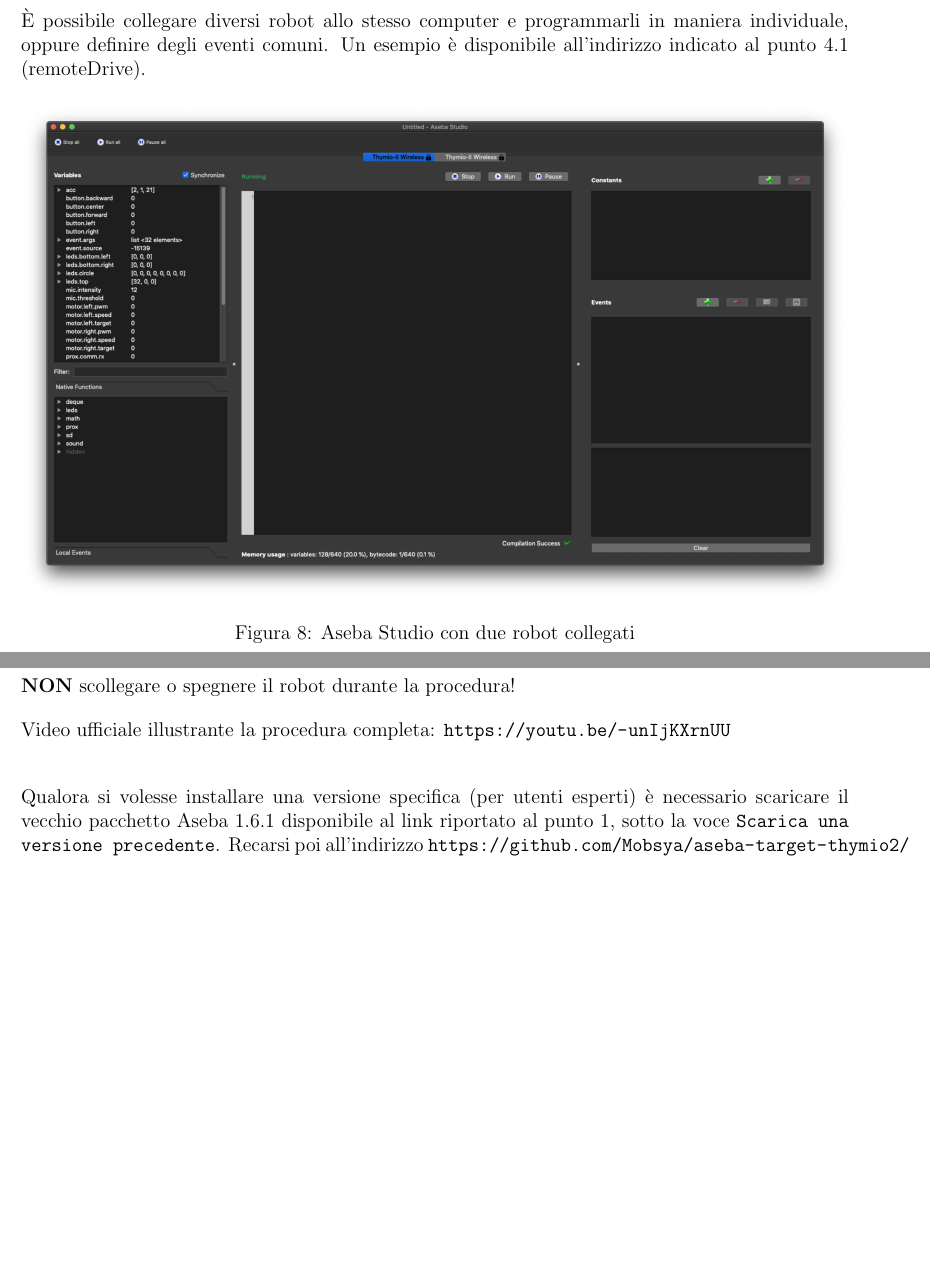
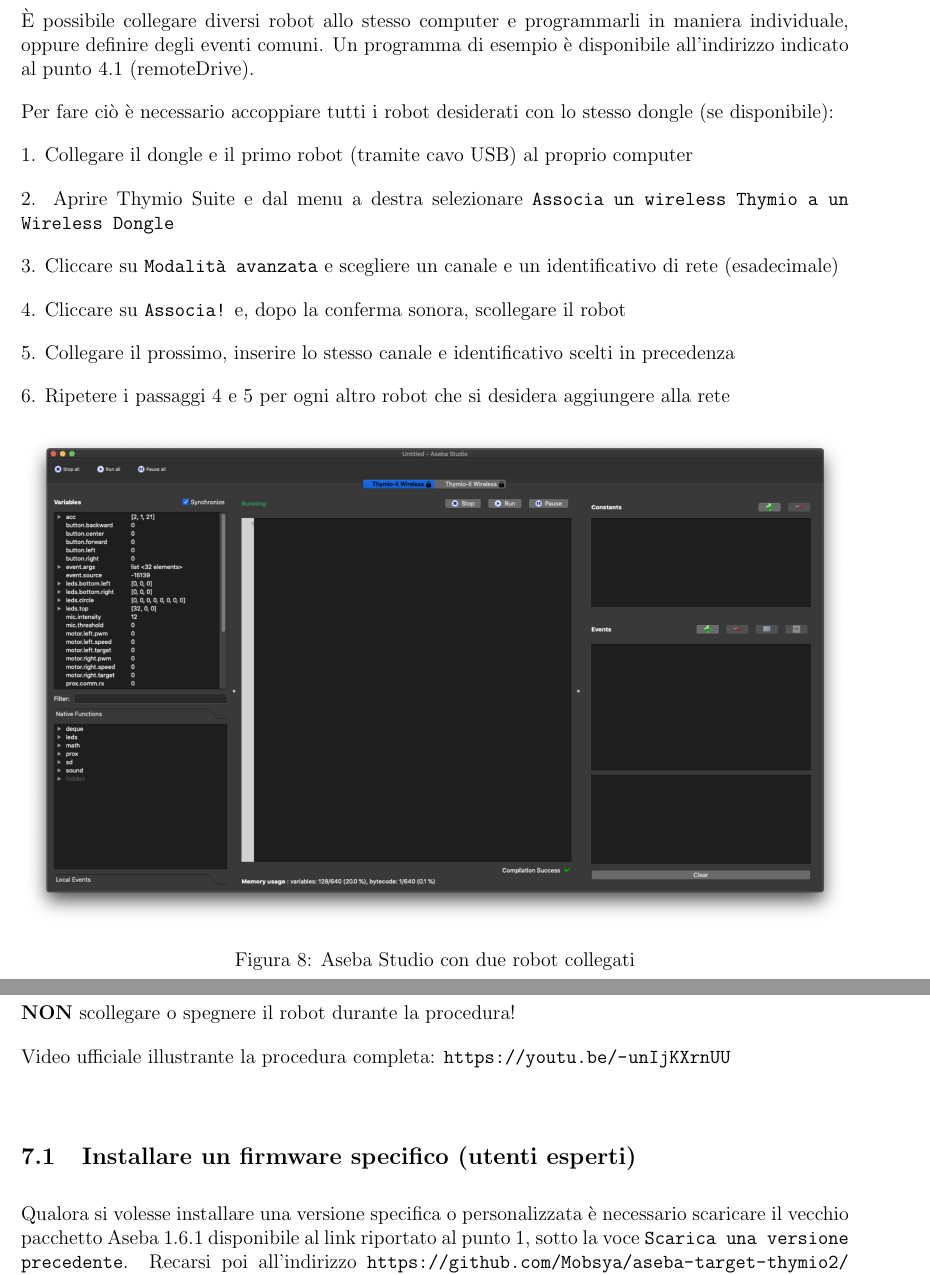
Before and after one commit to USI-Showroom/Thymio, a LaTeX document (Thymio_ITA.tex): two parts of pages 13 and 14 of 14, joined at a grey line, cut so that both start at the same text, the shorter picture padded with empty space. Compiled offline with pdfLaTeX.

Commit message:
#3: Improve fw update and comm sections

```diff
--- a/Thymio_ITA.tex
+++ b/Thymio_ITA.tex
@@ -217,7 +217,22 @@
 
 \section{Collegare multipli robot}\label{multi-robot}
 
-	È possibile collegare diversi robot allo stesso computer e programmarli in maniera individuale, oppure definire degli eventi comuni. Un esempio è disponibile all'indirizzo indicato al punto \ref{usiRepo} (remoteDrive).
+	È possibile collegare diversi robot allo stesso computer e programmarli in maniera individuale, oppure definire degli eventi comuni. Un programma di esempio è disponibile all'indirizzo indicato al punto \ref{usiRepo} (remoteDrive).
+
+	Per fare ciò è necessario accoppiare tutti i robot desiderati con lo stesso dongle (se disponibile):
+
+	1. Collegare il dongle e il primo robot (tramite cavo USB) al proprio computer
+
+	2. Aprire Thymio Suite e dal menu a destra selezionare \texttt{Associa un wireless Thymio a un Wireless Dongle}
+
+	3. Cliccare su \texttt{Modalità avanzata} e scegliere un canale e un identificativo di rete (esadecimale)
+
+	4. Cliccare su \texttt{Associa!} e, dopo la conferma sonora, scollegare il robot
+
+	5. Collegare il prossimo, inserire lo stesso canale e identificativo scelti in precedenza
+
+	6. Ripetere i passaggi 4 e 5 per ogni altro robot che si desidera aggiungere alla rete
+
 
 	\begin{figure}[H]
 		\includegraphics[width=\textwidth]{img/multiRobot.png}
@@ -244,7 +259,9 @@
 	Video ufficiale illustrante la procedura completa: \url{https://youtu.be/-unIjKXrnUU}\\
 
 
-	Qualora si volesse installare una versione specifica (per utenti esperti) è necessario scaricare il vecchio pacchetto Aseba 1.6.1 disponibile al link riportato al punto \ref{installation}, sotto la voce \texttt{Scarica una versione precedente}.
+	\subsection{Installare un firmware specifico (utenti esperti)}
+
+	Qualora si volesse installare una versione specifica o personalizzata è necessario scaricare il vecchio pacchetto Aseba 1.6.1 disponibile al link riportato al punto \ref{installation}, sotto la voce \texttt{Scarica una versione precedente}.
 	Recarsi poi all'indirizzo \url{https://github.com/Mobsya/aseba-target-thymio2/releases} e scaricare il file \texttt{.hex} per la versione desiderata. Collegare il robot con il cavo USB e avviare Thymio Firmware Upgrader; scegliere Custom Firmware, selezionare il file appena scaricato e cliccare su Upgrade.
 
 	\textbf{NON} scollegare o spegnere il robot durante la procedura!
```
Also changed, not shown: Thymio_ITA.tex (6 more changed lines), 1 other file.
